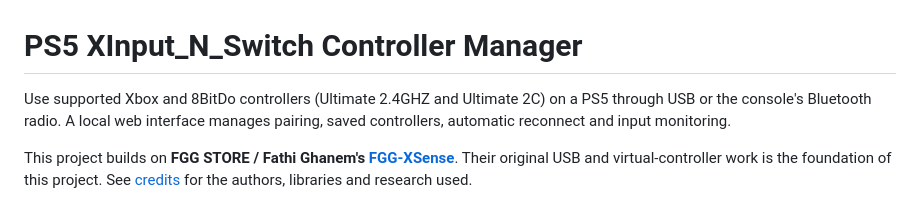
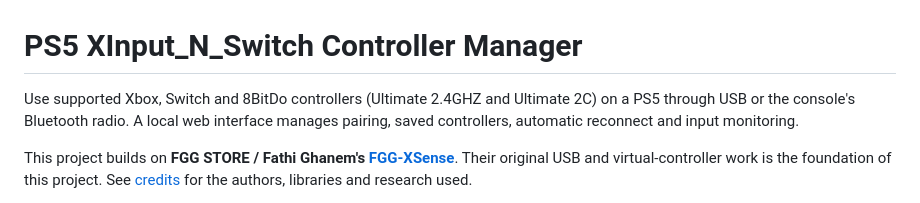
Before and after one commit to flaviopenas/ps5_xinput_n_switch, a Markdown page: README.md, the part around the change. Rendered like a GitHub page.

```diff
--- a/README.md
+++ b/README.md
@@ -1,6 +1,6 @@
 # PS5 XInput_N_Switch Controller Manager
 
-Use supported Xbox and 8BitDo controllers (Ultimate 2.4GHZ and Ultimate 2C) on a PS5
+Use supported Xbox, Switch and 8BitDo controllers (Ultimate 2.4GHZ and Ultimate 2C) on a PS5
 through USB or the console's Bluetooth radio. A local web interface manages pairing,
 saved controllers, automatic reconnect and input monitoring.
 
```
